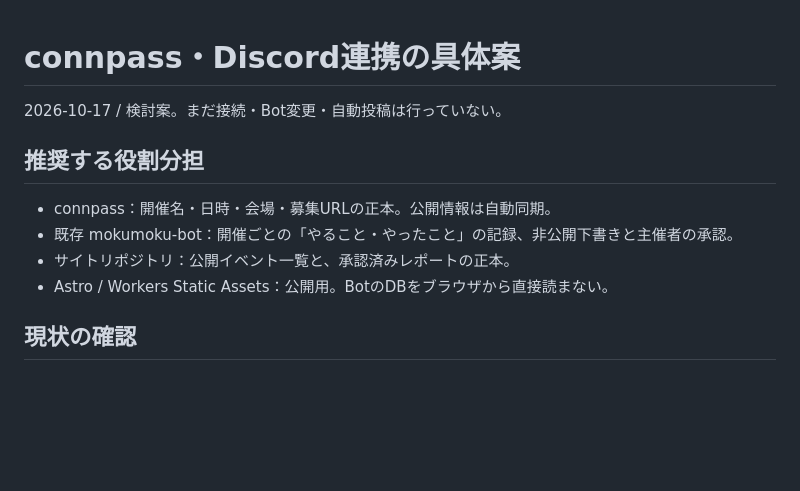
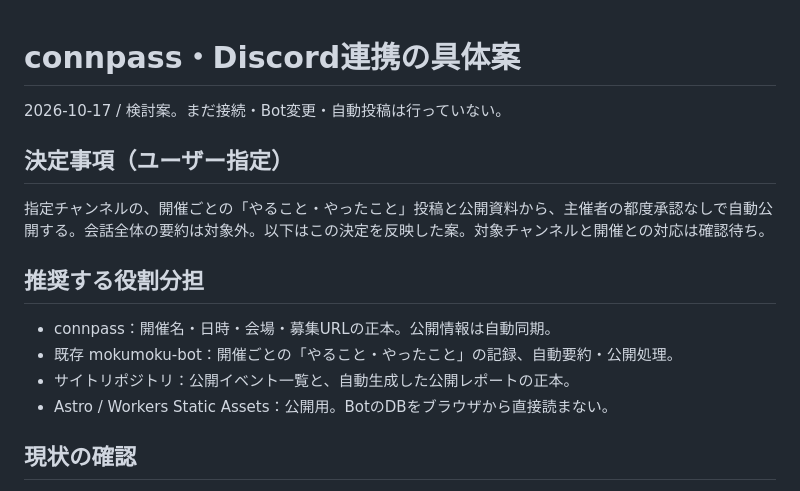
Before and after one commit to Ibaraki-dev/ibaraki.dev, a Markdown page: docs/INTEGRATION-PLAN.md, the part around one of its changes. GitHub-like rendering; blank space fills up the shorter version.

```diff
--- a/docs/INTEGRATION-PLAN.md
+++ b/docs/INTEGRATION-PLAN.md
@@ -2,11 +2,15 @@
 
 2026-10-17 / 検討案。まだ接続・Bot変更・自動投稿は行っていない。
 
+## 決定事項（ユーザー指定）
+
+指定チャンネルの、開催ごとの「やること・やったこと」投稿と公開資料から、主催者の都度承認なしで自動公開する。会話全体の要約は対象外。以下はこの決定を反映した案。対象チャンネルと開催との対応は確認待ち。
+
 ## 推奨する役割分担
 
 - connpass：開催名・日時・会場・募集URLの正本。公開情報は自動同期。
-- 既存 mokumoku-bot：開催ごとの「やること・やったこと」の記録、非公開下書きと主催者の承認。
-- サイトリポジトリ：公開イベント一覧と、承認済みレポートの正本。
+- 既存 mokumoku-bot：開催ごとの「やること・やったこと」の記録、自動要約・公開処理。
+- サイトリポジトリ：公開イベント一覧と、自動生成した公開レポートの正本。
 - Astro / Workers Static Assets：公開用。BotのDBをブラウザから直接読まない。
 
 ## 現状の確認
```
Also changed, not shown: other parts of docs/INTEGRATION-PLAN.md (+24 -20 lines), docs/SPEC.md (+2 -0 lines).
